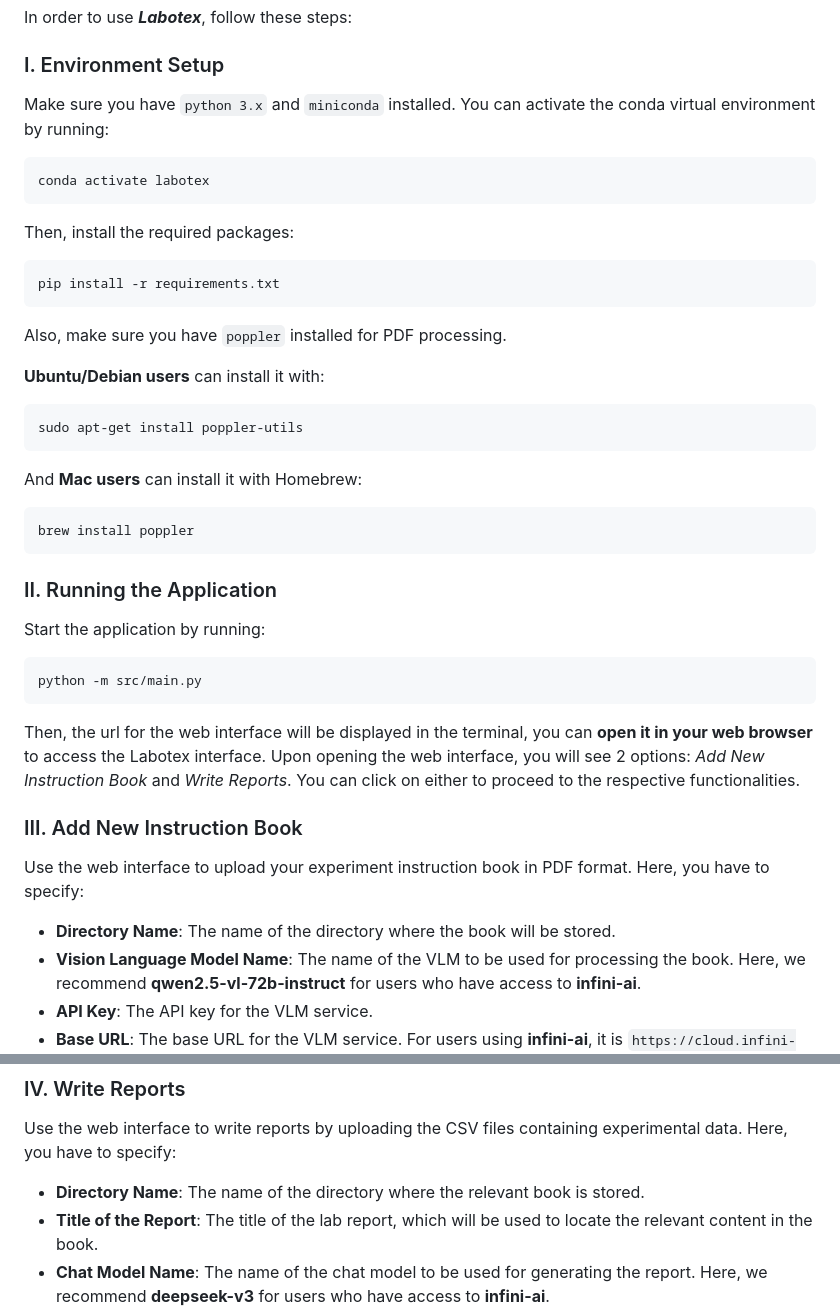
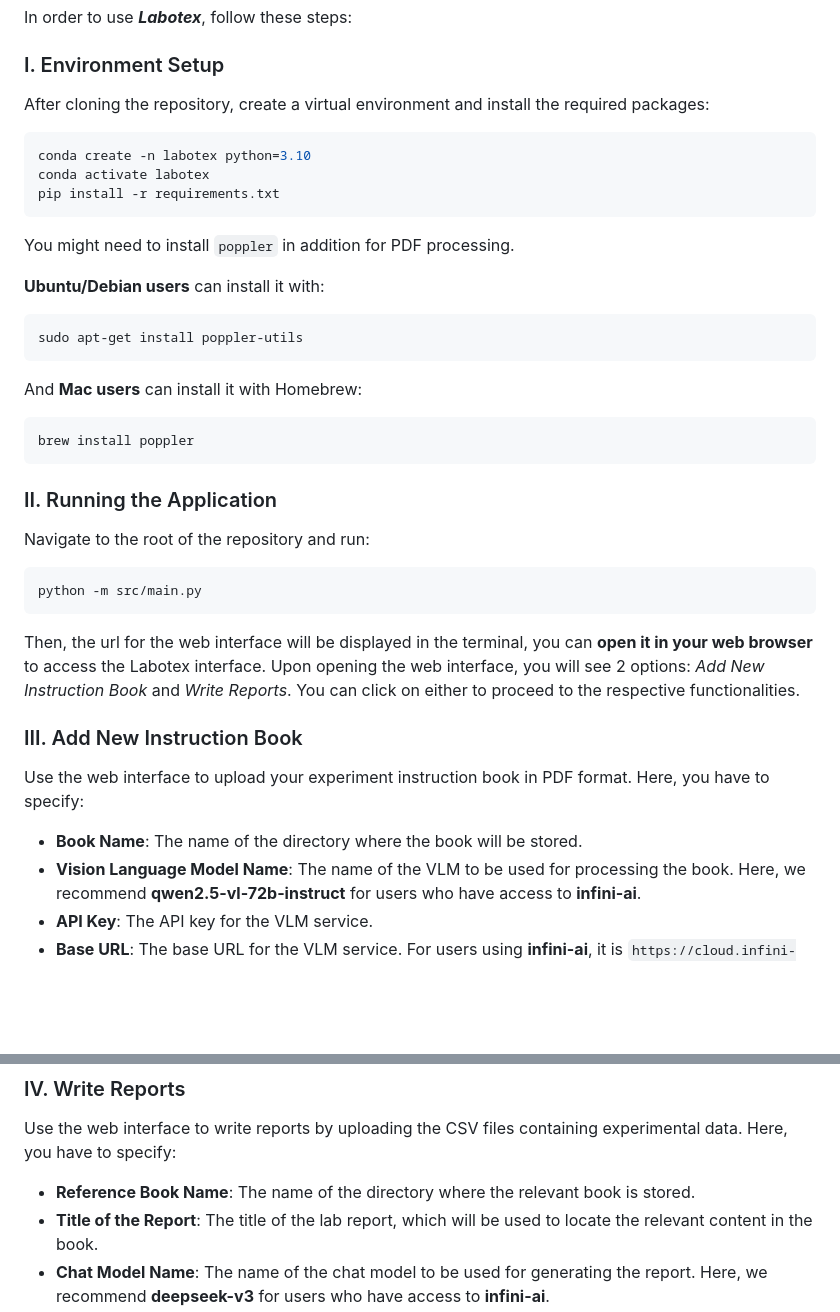
Before and after one commit to Kehan-Liu/LABOTEX, a Markdown page: README.md, 2 parts joined by grey strips. Rendered like a GitHub page; blank space fills up the shorter version.

Commit message:
refine readme

````diff
--- a/README.md
+++ b/README.md
@@ -12,17 +12,15 @@ By utilizing these 4 agents, ***Labotex*** provides a Web UI through `main.py` f
 ## Using Procedure
 In order to use ***Labotex***, follow these steps:
 ### I. Environment Setup
-Make sure you have `python 3.x` and `miniconda` installed. You can activate the conda virtual environment by running:
-   ```bash
-   conda activate labotex
-   ```
-   Then, install the required packages:
-   ```bash
-   pip install -r requirements.txt
-   ```
-   Also, make sure you have `poppler` installed for PDF processing.
+After cloning the repository, create a virtual environment and install the required packages:
+```bash
+conda create -n labotex python=3.10
+conda activate labotex
+pip install -r requirements.txt
+```
+You might need to install `poppler` in addition for PDF processing.
 
-   **Ubuntu/Debian users** can install it with:
+**Ubuntu/Debian users** can install it with:
 ```bash
 sudo apt-get install poppler-utils
 ```
@@ -33,7 +31,7 @@ brew install poppler
 ```
 
 ### II. Running the Application
-Start the application by running:
+Navigate to the root of the repository and run:
    ```bash
    python -m src/main.py
    ```
@@ -42,7 +40,7 @@ Upon opening the web interface, you will see 2 options: *Add New Instruction Boo
 
 ### III. Add New Instruction Book
 Use the web interface to upload your experiment instruction book in PDF format. Here, you have to specify:
-- **Directory Name**: The name of the directory where the book will be stored.
+- **Book Name**: The name of the directory where the book will be stored.
 - **Vision Language Model Name**: The name of the VLM to be used for processing the book. Here, we recommend **qwen2.5-vl-72b-instruct** for users who have access to **infini-ai**.
 - **API Key**: The API key for the VLM service.
 - **Base URL**: The base URL for the VLM service. For users using **infini-ai**, it is `https://cloud.infini-ai.com/maas/v1/`.
@@ -52,7 +50,7 @@ If the book is successfully processed, it will be stored in the `books` director
 
 ### IV. Write Reports
 Use the web interface to write reports by uploading the CSV files containing experimental data. Here, you have to specify:
-- **Directory Name**: The name of the directory where the relevant book is stored.
+- **Reference Book Name**: The name of the directory where the relevant book is stored.
 - **Title of the Report**: The title of the lab report, which will be used to locate the relevant content in the book.
 - **Chat Model Name**: The name of the chat model to be used for generating the report. Here, we recommend **deepseek-v3** for users who have access to **infini-ai**.
 - **Description of Your CSV Files**: A brief description of the CSV files you are uploading, which will help the model understand the context of the data. ***You need to specify the experiment and what is in each CSV file.***
````
